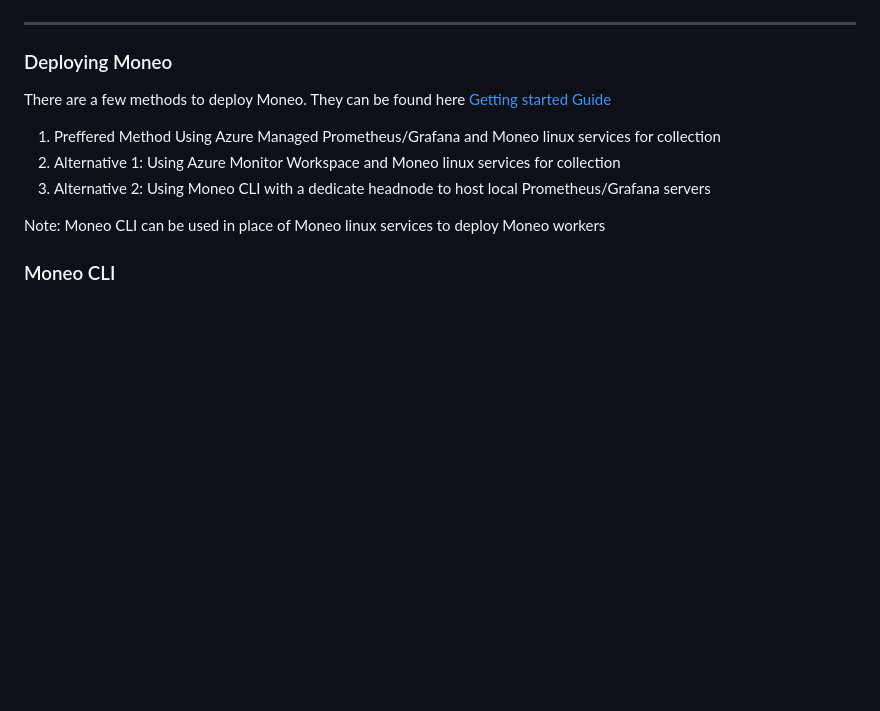
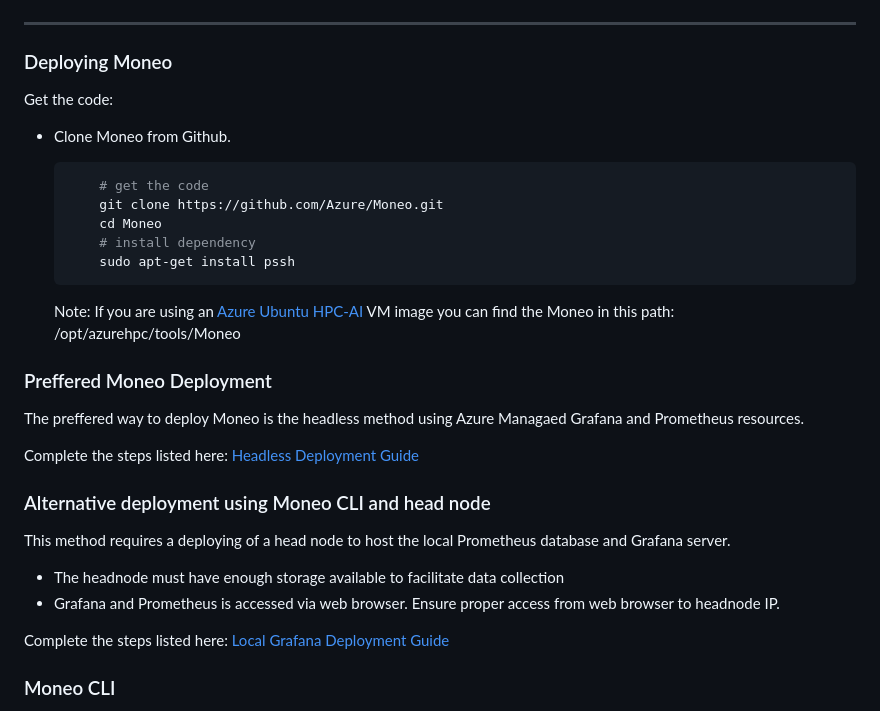
Before and after one commit to Azure/Moneo, a Markdown page: README.md, the part around one of its changes. GitHub-like rendering; blank space fills up the shorter version.

````diff
--- a/README.md
+++ b/README.md
@@ -100,13 +109,34 @@ Note: Not applicable if using Azure Managed Grafana/Prometheus
 
 ### Deploying Moneo ###
 
-There are a few methods to deploy Moneo. They can be found here [Getting started Guide](./docs/QuickStartGuide.md)
+Get the code:
 
-1. Preffered Method Using Azure Managed Prometheus/Grafana and Moneo linux services for collection
-2. Alternative 1: Using Azure Monitor Workspace and Moneo linux services for collection
-3. Alternative 2: Using Moneo CLI with a dedicate headnode to host local Prometheus/Grafana servers
+- Clone Moneo from Github.
 
-Note: Moneo CLI can be used in place of Moneo linux services to deploy Moneo workers
+    ```sh
+        # get the code
+        git clone https://github.com/Azure/Moneo.git
+        cd Moneo
+        # install dependency
+        sudo apt-get install pssh
+    ```
+
+    Note: If you are using an [Azure Ubuntu HPC-AI](https://github.com/Azure/azhpc-images) VM image you can find the Moneo in this path: /opt/azurehpc/tools/Moneo
+
+### Preffered Moneo Deployment ###
+
+The preffered way to deploy Moneo is the headless method using Azure Managaed Grafana and Prometheus resources.
+
+Complete the steps listed here: [Headless Deployment Guide](./docs/HeadlessDeployment.md)
+
+### Alternative deployment using Moneo CLI and head node ###
+
+This method requires a deploying of a head node to host the local Prometheus database and Grafana server.
+
+- The headnode must have enough storage available to facilitate data collection
+- Grafana and Prometheus is accessed via web browser. Ensure proper access from web browser to headnode IP.
+
+Complete the steps listed here: [Local Grafana Deployment Guide](./docs/LocalGrafanDeployment.md)
 
 ### Moneo CLI ###
 
````
Also changed, not shown: other parts of README.md (+23 -14 lines), docs/HeadlessDeployment.md (added, +53 -0 lines), docs/LocalGrafanDeployment.md (added, +55 -0 lines), docs/QuickStartGuide.md (+29 -94 lines), docs/assets/managedResourceDiagram.png (added).
